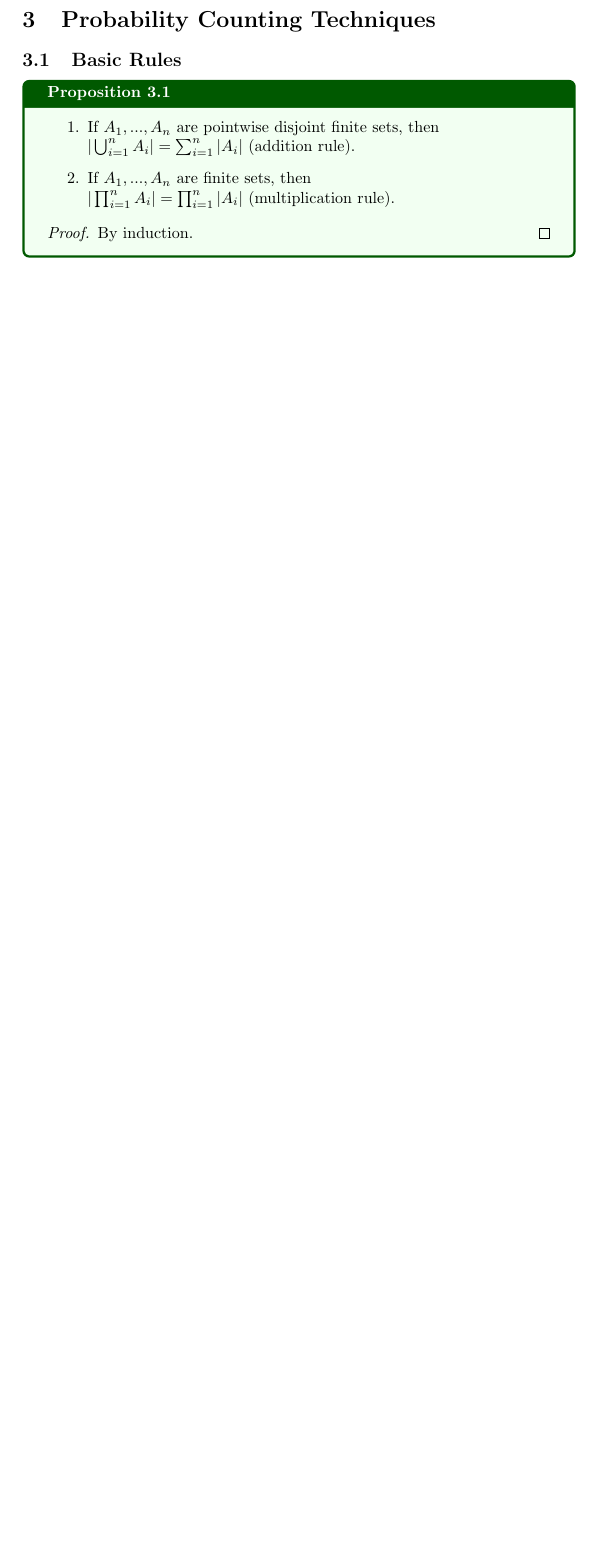
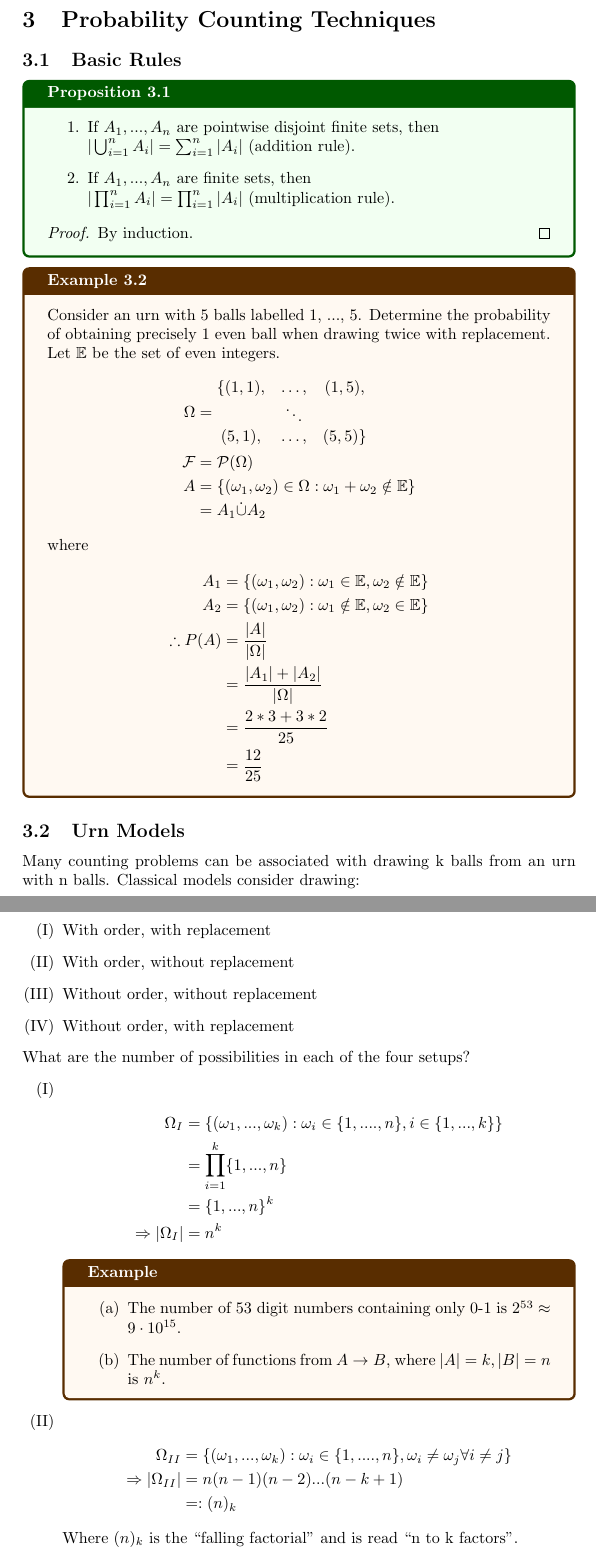
Before and after one commit to amartyamukherjee/Stat-240, a LaTeX document (Notes.tex): part of page 18 of 18 before the commit and two parts of pages 18 and 19 of 20 after it, the two joined at a grey line, cut so that both start at the same text, the shorter picture padded with empty space. Compiled offline with pdfLaTeX.

Commit message:
Add files via upload

```diff
--- a/Notes.tex
+++ b/Notes.tex
@@ -528,3 +534,57 @@ to complete measures on the $\sigma$-algebra generated by the ring.
 		\end{proof}
 	\end{myprop}
 
+	\begin{myex}{}{}
+		Consider an urn with 5 balls labelled 1, ..., 5. Determine the probability of obtaining precisely 1 even ball when drawing twice with replacement. Let $\mathbb{E}$ be the set of even integers.
+		\begin{align*}
+			\Omega&=\begin{matrix}
+				\{(1, 1), & \dots, & (1, 5),\\
+				& \ddots & \\
+				(5, 1), & \dots, & (5, 5)\}
+				\end{matrix}\\
+			\mathcal{F}&=\mathcal{P}(\Omega)\\
+			A&=\{(\omega_1, \omega_2)\in\Omega : \omega_1+\omega_2\notin\mathbb{E}\}\\
+			&=A_1\dot\cup A_2
+		\end{align*}
+		where
+		\begin{align*}
+			A_1&=\{(\omega_1, \omega_2) : \omega_1\in\mathbb{E}, \omega_2\notin\mathbb{E}\}\\
+			A_2&=\{(\omega_1, \omega_2) : \omega_1\notin\mathbb{E}, \omega_2\in\mathbb{E}\}\\
+			\therefore P(A)&=\frac{|A|}{|\Omega|}\\
+			&=\frac{|A_1|+|A_2|}{|\Omega|}\\
+			&=\frac{2*3+3*2}{25}\\
+			&=\frac{12}{25}
+		\end{align*}
+	\end{myex}
+
+	\subsection{Urn Models}
+	Many counting problems can be associated with drawing k balls from an urn with n balls. Classical models consider drawing:
+	\begin{enumerate}[label=(\Roman*)]
+		\item With order, with replacement
+		\item With order, without replacement
+		\item Without order, without replacement
+		\item Without order, with replacement
+	\end{enumerate}
+
+	What are the number of possibilities in each of the four setups?
+	\begin{enumerate}[label=(\Roman*)]
+		\item
+		\begin{align*}
+			\Omega_I&=\{(\omega_1, ..., \omega_k) : \omega_i\in\{1, ...., n\}, i\in\{1, ..., k\}\}\\
+			&=\prod_{i=1}^k\{1, ..., n\}\\
+			&=\{1, ..., n\}^k\\
+			\Rightarrow|\Omega_I|&=n^k
+		\end{align*}
+		\begin{myex*}{}{}
+			\begin{enumerate}
+				\item The number of 53 digit numbers containing only 0-1 is $2^{53}\approx9\cdot10^{15}$.
+				\item The number of functions from $A\to B$, where $|A|=k, |B|=n$ is $n^k$.
+			\end{enumerate}
+		\end{myex*}
+		\item
+		\begin{align*}
+			\Omega_{II}&=\{(\omega_1, ..., \omega_k) : \omega_i\in\{1, ...., n\}, \omega_i\neq\omega_j\forall i\neq j\}\\
+			\Rightarrow|\Omega_{II}|&=n(n-1)(n-2)...(n-k+1)\\
+			&=:(n)_k
+		\end{align*}
+		Where $(n)_k$ is the ``falling factorial" and is read ``n to k factors".
@@ -530,0 +598 @@ to complete measures on the $\sigma$-algebra generated by the ring.
+		\end{myex*}
```
Also changed, not shown: Notes.pdf, Notes.tex (47 more changed lines).
